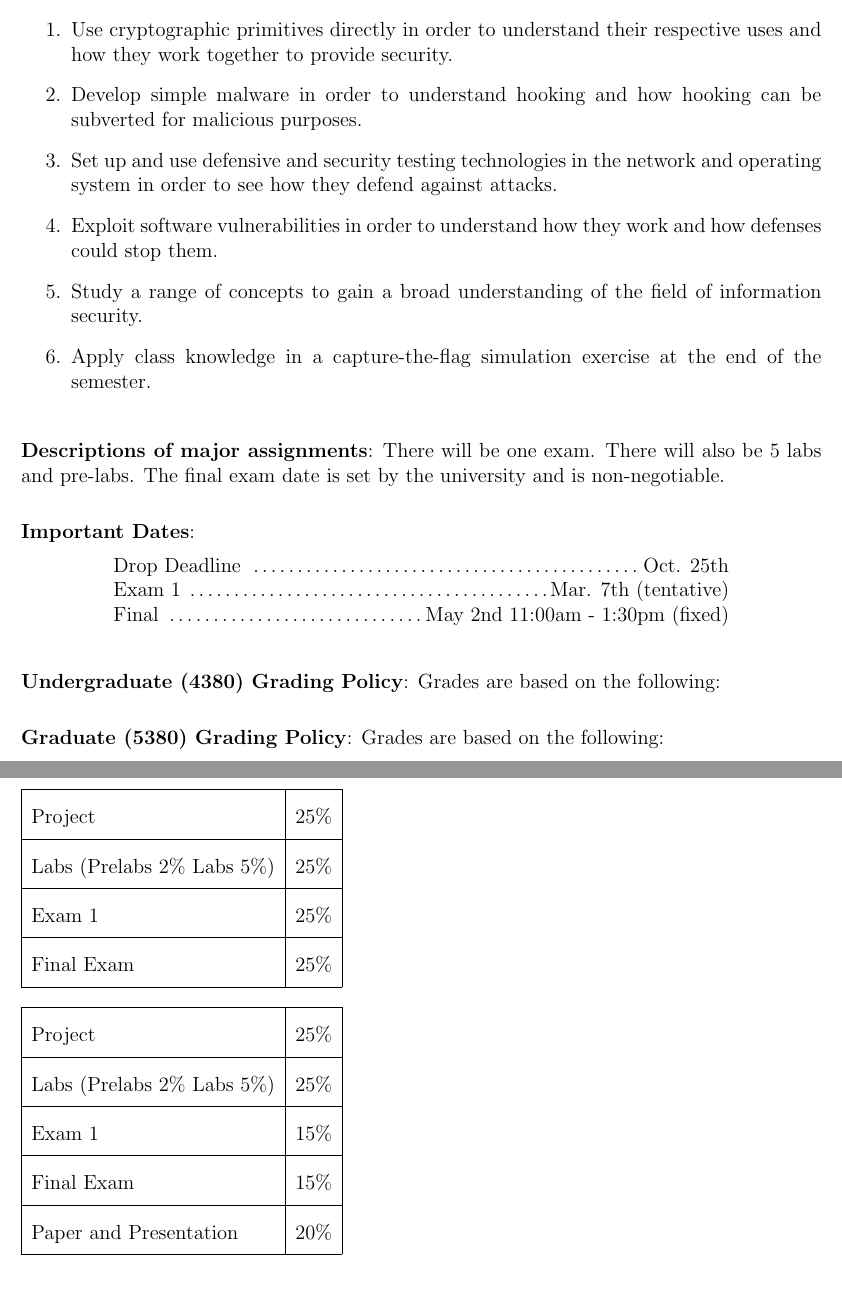
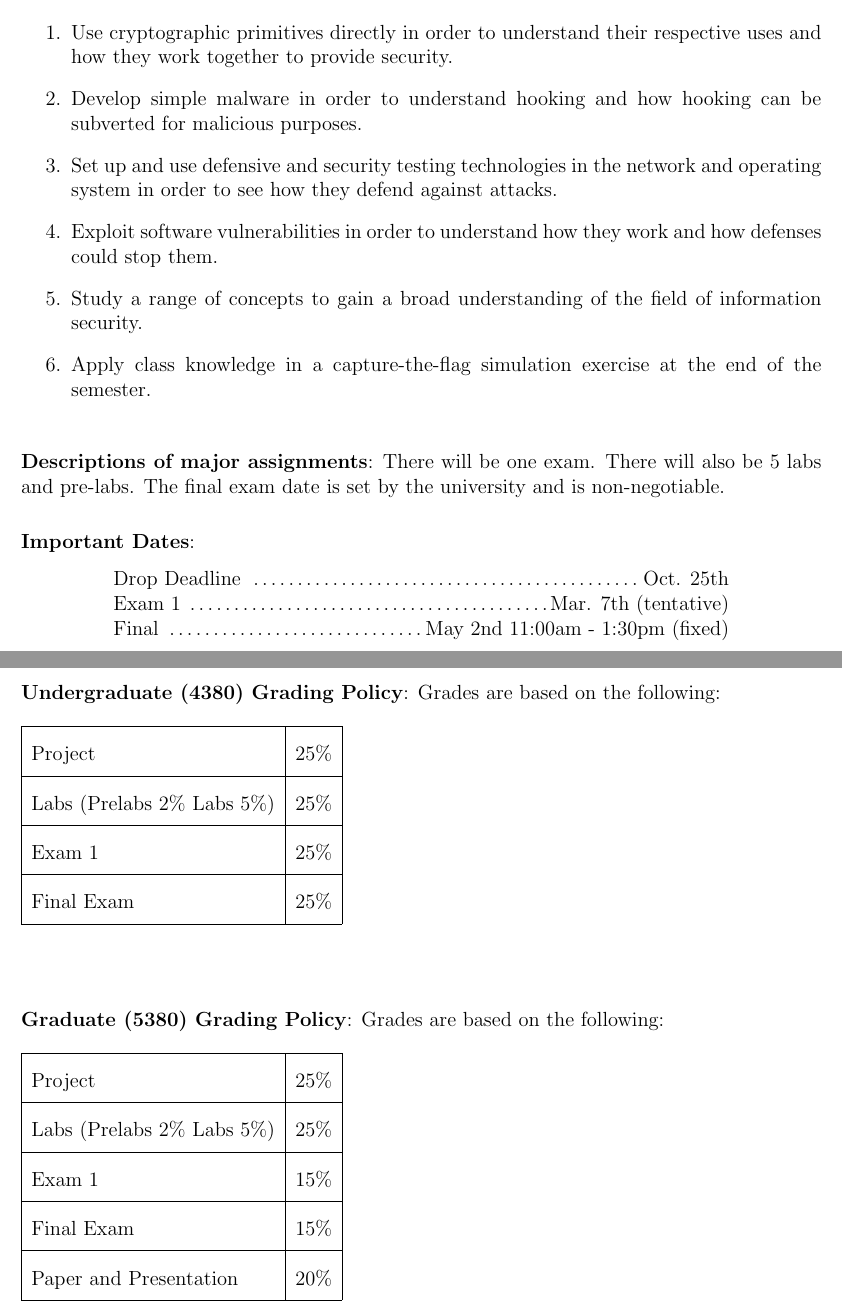
Before and after one commit to CSE4380-Spring-2025/Course-Syllabus, a LaTeX document (source/010/Section_010_Spring_2025.tex): two parts of pages 2 and 3 of 9 before the commit and two parts of pages 2 and 3 of 10 after it, joined at a grey line, cut so that both start at the same text. Compiled offline with pdfLaTeX.

Commit message:
Update Section_010_Spring_2025.tex

```diff
--- a/source/010/Section_010_Spring_2025.tex
+++ b/source/010/Section_010_Spring_2025.tex
@@ -107,7 +108,7 @@ Final Exam & 25\% &  &  &  \\ \cline{1-2}
 \end{tabular}
 \end{table}
 
-\vskip.25in
+\vskip.50in
 \noindent\textbf{Graduate (5380) Grading Policy}: Grades are based on the following:
 \begin{table}[h]
 \begin{tabular}{|l|l|lll}
```
Also changed, not shown: source/010/Section_010_Spring_2025.tex (1 more changed lines).
